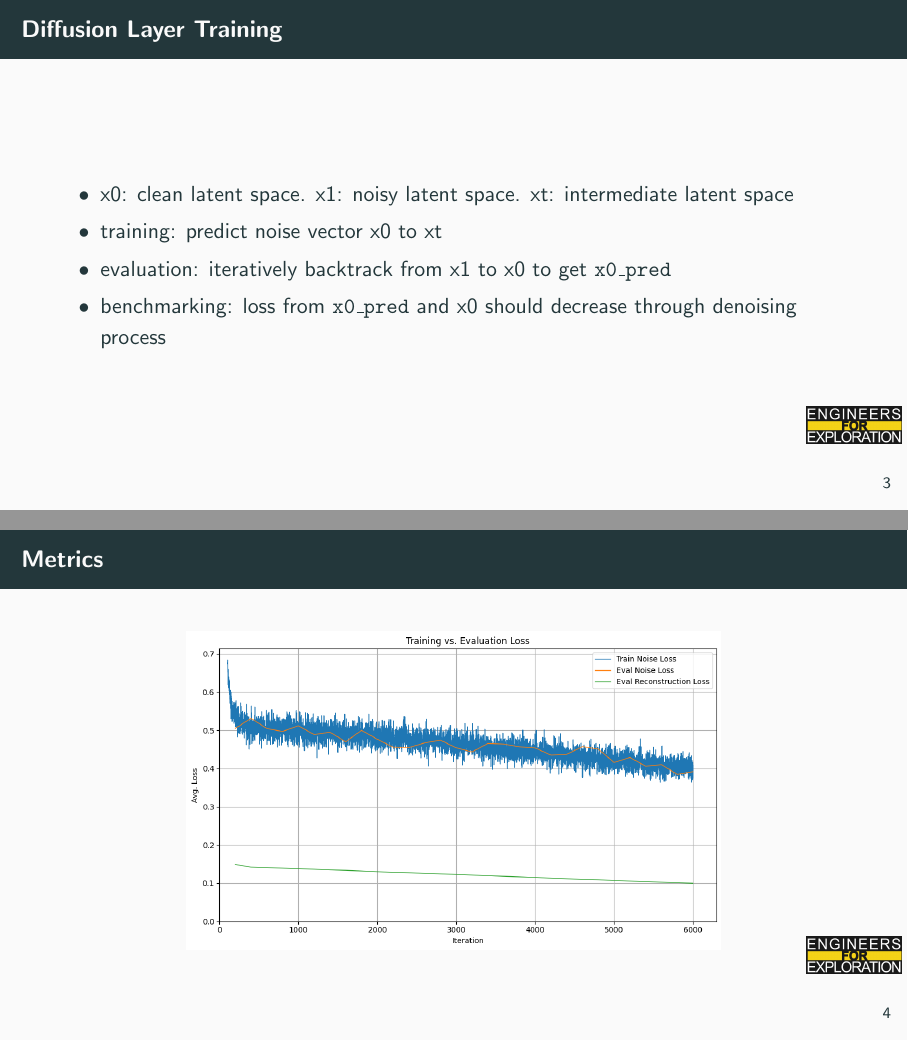
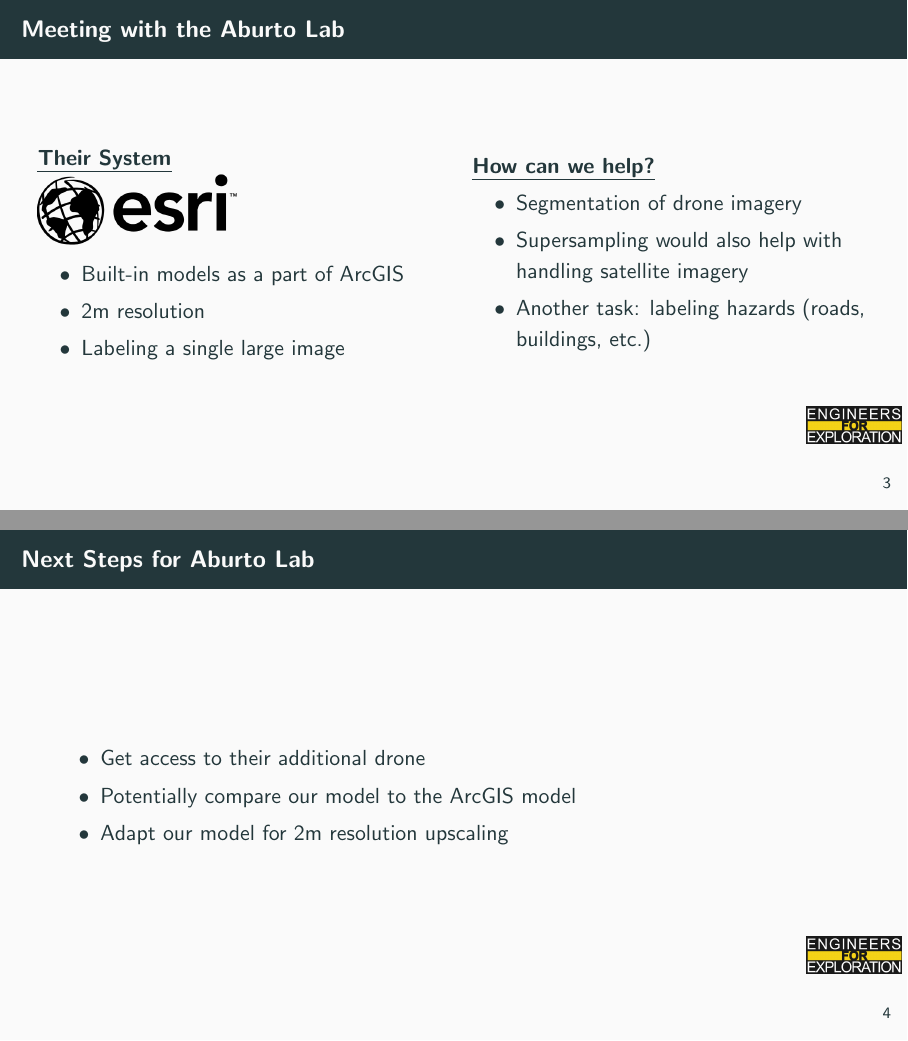
Before and after one commit to UCSD-E4E/weekly_presentations, LaTeX slides (presentation.tex, which reads project_mm.tex): pages 5 and 6 of 10 before the commit and pages 5 and 6 of 12 after it, joined at a grey line. Compiled offline with pdfLaTeX.

Commit message:
feat: added aburto lab meeting

```diff
--- a/project_mm.tex
+++ b/project_mm.tex
@@ -39,6 +39,37 @@
 %         \end{column}
 %     \end{columns}
 % \end{frame}
+\begin{frame}{Meeting with the Aburto Lab}
+    \begin{columns}
+        \begin{column}{0.5\textwidth}
+            \textbf{\uline{Their System}}\\
+            \includegraphics[width=0.5\textwidth]{images/esri.png}
+            \begin{itemize}
+                \item Built-in models as a part of ArcGIS
+                \item 2m resolution
+                \item Labeling a single large image
+            \end{itemize}
+        \end{column}
+        \begin{column}{0.5\textwidth}
+            \textbf{\uline{How can we help?}}\\
+            \begin{itemize}
+                \item Segmentation of drone imagery
+                \item Supersampling would also help with handling satellite imagery
+                \item Another task: labeling hazards (roads, buildings, etc.)
+            \end{itemize}
+        \end{column}
+    \end{columns}
+\end{frame}
+
+\begin{frame}{Next Steps for Aburto Lab}
+    \begin{itemize}
+        \item Get access to their additional drone
+        \item Potentially compare our model to the ArcGIS model
+        \item Adapt our model for 2m resolution upscaling
+    \end{itemize}
+
+
+\end{frame}
 
 \begin{frame}{Diffusion Layer Training}
   \begin{itemize}
```
Also changed, not shown: images/esri.png (added).
